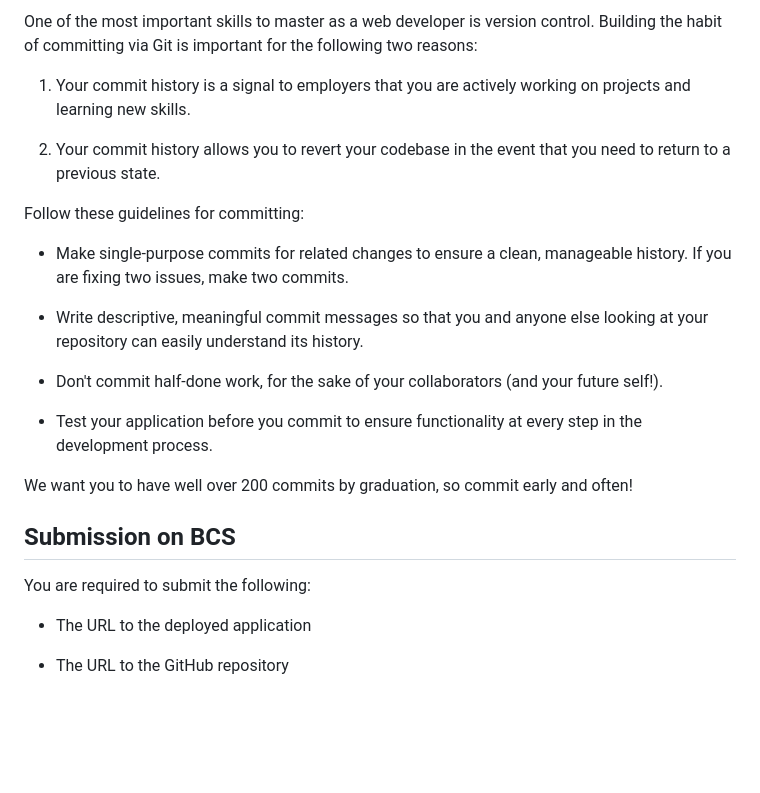
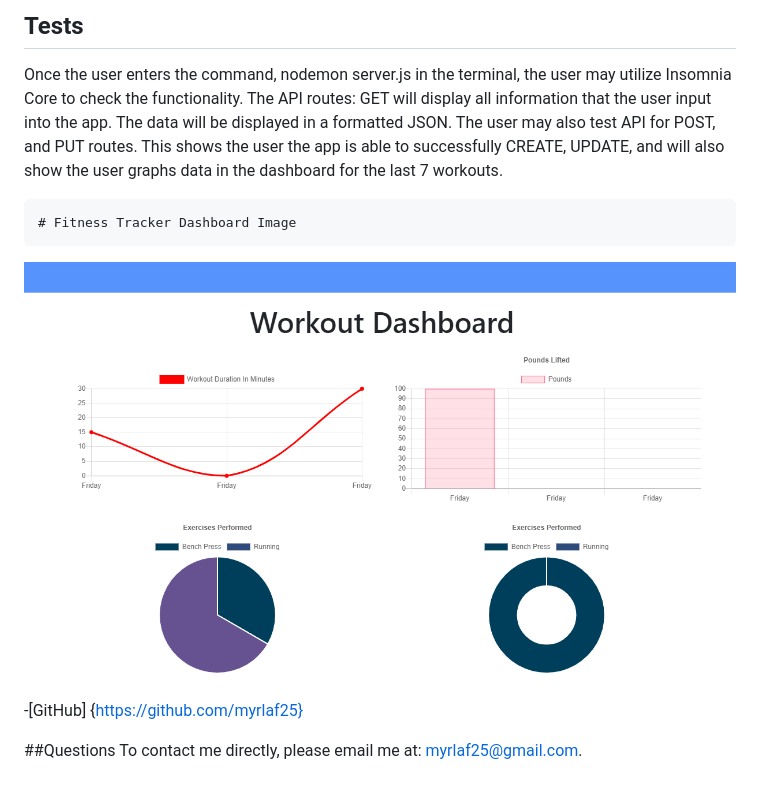
Before and after one commit to myrlaf25/myFitnessTracker, a Markdown page: README.md, the part around the change printed below. Drawn GitHub-style; pictures changed too: public/pics/fitnessdashboard.png (added); blank space fills up the shorter version.

```diff
--- a/README.md
+++ b/README.md
@@ -41,26 +60,12 @@ To deploy an application with a MongoDB database to Heroku, you'll need to set u
 
-One of the most important skills to master as a web developer is version control. Building the habit of committing via Git is important for the following two reasons:
+## Tests
+Once the user enters the command, nodemon server.js in the terminal, the user may utilize Insomnia Core to check the functionality. The API routes: GET will display all information that the user input into the app. The data will be displayed in a formatted JSON. The user may also test API for POST, and PUT routes. This shows the user the app is able to successfully CREATE, UPDATE, and will also show the user graphs data in the dashboard for the last 7 workouts.
 
-1. Your commit history is a signal to employers that you are actively working on projects and learning new skills.
+    # Fitness Tracker Dashboard Image
+<img src='public/pics/fitnessdashboard.png' alt='photo holder'></img>
 
-2. Your commit history allows you to revert your codebase in the event that you need to return to a previous state.
 
-Follow these guidelines for committing:
+-[GitHub] {https://github.com/myrlaf25}
 
-* Make single-purpose commits for related changes to ensure a clean, manageable history. If you are fixing two issues, make two commits.
-
-* Write descriptive, meaningful commit messages so that you and anyone else looking at your repository can easily understand its history.
-
-* Don't commit half-done work, for the sake of your collaborators (and your future self!).
-
-* Test your application before you commit to ensure functionality at every step in the development process.
-
-We want you to have well over 200 commits by graduation, so commit early and often!
-
-## Submission on BCS
-
-You are required to submit the following:
-
-* The URL to the deployed application
-
-* The URL to the GitHub repository
+##Questions
+To contact me directly, please email me at: myrlaf25@gmail.com.
```
Also changed, not shown: other parts of README.md (+31 -12 lines), public/pics/fitnesstracker.png (added).
